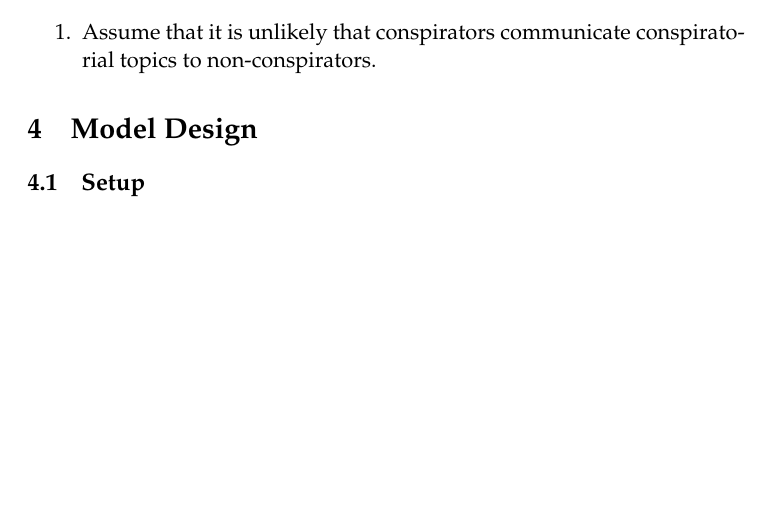
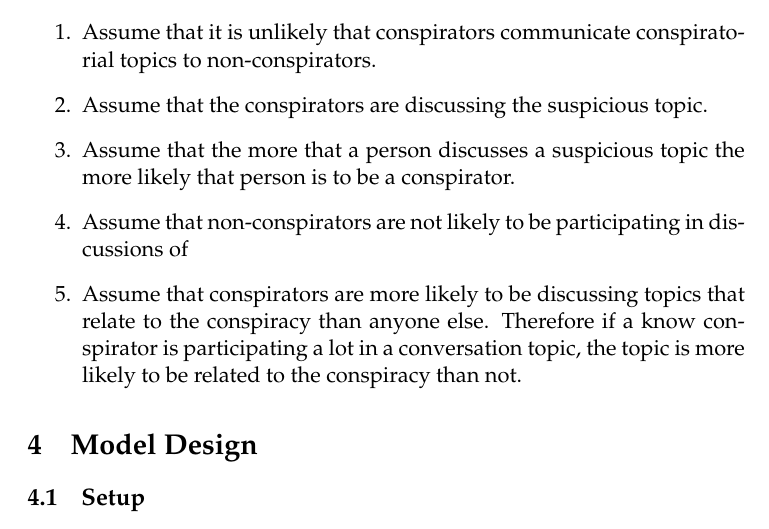
Before and after one commit to tummykung/ICM, a LaTeX document (paper/main_paper.tex): part of page 5 of 11, cut so that both start at the same text, the shorter picture padded with empty space. Compiled offline with pdfLaTeX.

Commit message:
Update paper/main_paper.tex

```diff
--- a/paper/main_paper.tex
+++ b/paper/main_paper.tex
@@ -212,6 +212,16 @@ Paige, and Este are \textit{not} conspirators.
 \begin{enumerate}
 \item Assume that it is unlikely that conspirators communicate
 conspiratorial topics to non-conspirators.
+
+\item Assume that the conspirators are discussing the suspicious topic.
+
+\item Assume that the more that a person discusses a suspicious topic the more likely that person is to be a conspirator.
+%\item Assume that the more involved a person is in a topic, the m
+\item Assume that non-conspirators are not likely to be participating in discussions of
+
+\item Assume that conspirators are more likely to be discussing topics that relate to the conspiracy than anyone else.
+Therefore if a know conspirator is participating a lot in a conversation topic,
+the topic is more likely to be related to the conspiracy than not.
 \end{enumerate}
 \section{Model Design}
 
```
